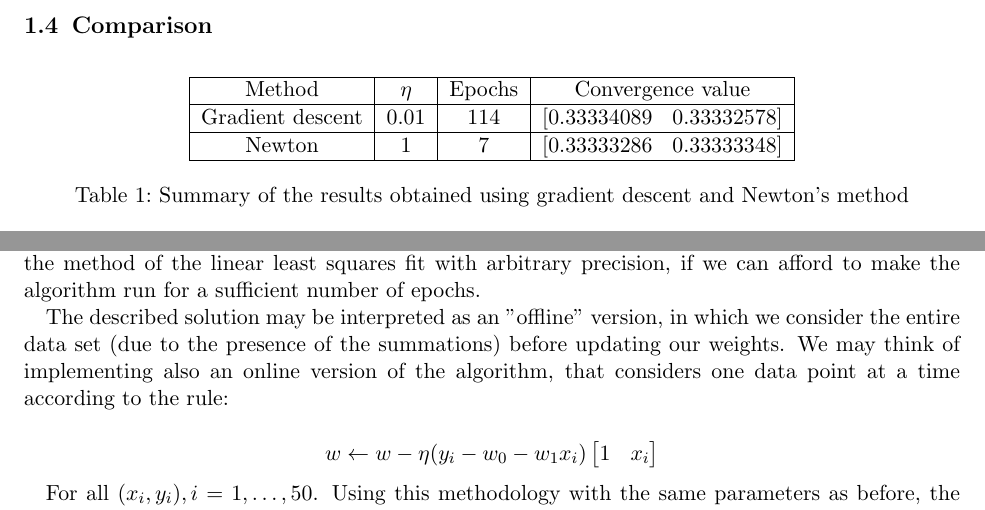
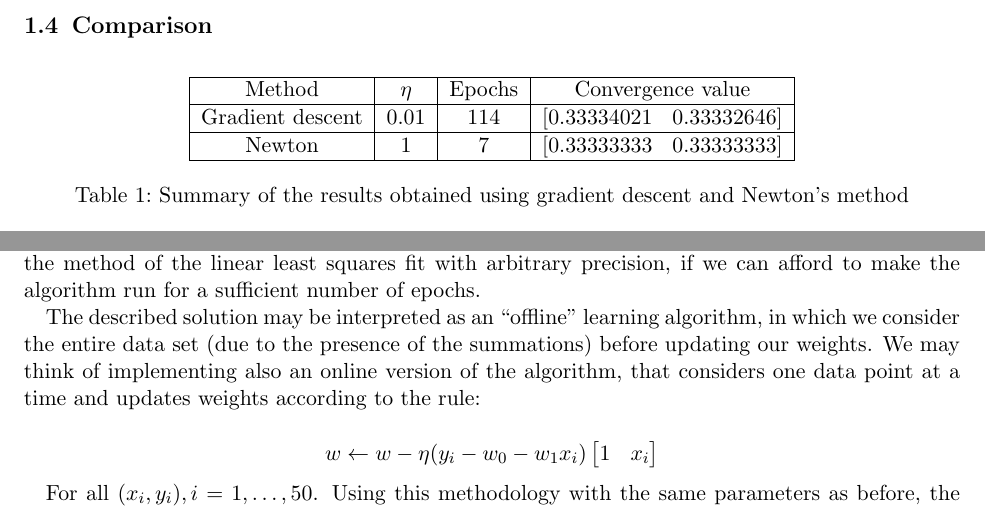
Before and after one commit to mattecora/NN-Labs, a LaTeX problem sheet (hw03/hw3_corain.tex): two parts of pages 5 and 8 of 10, joined at a grey line, cut so that both start at the same text. Compiled offline with pdfLaTeX.

Commit message:
Hw #3: delivered version

```diff
--- a/hw03/hw3_corain.tex
+++ b/hw03/hw3_corain.tex
@@ -119,8 +119,8 @@ This method was implemented in code using the \texttt{newton()} function, which
 \begin{tabular}{|c|c|c|c|}
 \hline
 Method           & $\eta$ & Epochs & Convergence value \\ \hline
-Gradient descent & 0.01   & 114    & $[\begin{matrix} 0.33334089 & 0.33332578 \end{matrix}]$ \\ \hline
-Newton           & 1      & 7      & $[\begin{matrix} 0.33333286 & 0.33333348 \end{matrix}]$ \\ \hline
+Gradient descent & 0.01   & 114    & $[\begin{matrix} 0.33334021 & 0.33332646 \end{matrix}]$ \\ \hline
+Newton           & 1      & 7      & $[\begin{matrix} 0.33333333 & 0.33333333 \end{matrix}]$ \\ \hline
 \end{tabular}
 \caption{Summary of the results obtained using gradient descent and Newton's method}
 \label{summ_res}
@@ -225,7 +225,7 @@ $$ w_1 = 0.99767 $$
 
 Those values are actually quite similar to the ones computed when solving the equations in a closed form, and they can possibly be even closer if we decreased furtherly the value of $\epsilon$. In fact, we expect that it would be possible to approximate the regression coefficients as computed using the method of the linear least squares fit with arbitrary precision, if we can afford to make the algorithm run for a sufficient number of epochs.
 
-The described solution may be interpreted as an "offline" version, in which we consider the entire data set (due to the presence of the summations) before updating our weights. We may think of implementing also an online version of the algorithm, that considers one data point at a time according to the rule:
+The described solution may be interpreted as an “offline” learning algorithm, in which we consider the entire data set (due to the presence of the summations) before updating our weights. We may think of implementing also an online version of the algorithm, that considers one data point at a time and updates weights according to the rule:
 
 $$ w \leftarrow w - \eta (y_i - w_0 - w_1 x_i) \left[ \begin{matrix} 1 & x_i \end{matrix} \right] $$
 
```
Also changed, not shown: hw03/hw3_corain.pdf (added), hw03/hw3_corain.tex (2 more changed lines), 1 other file.
